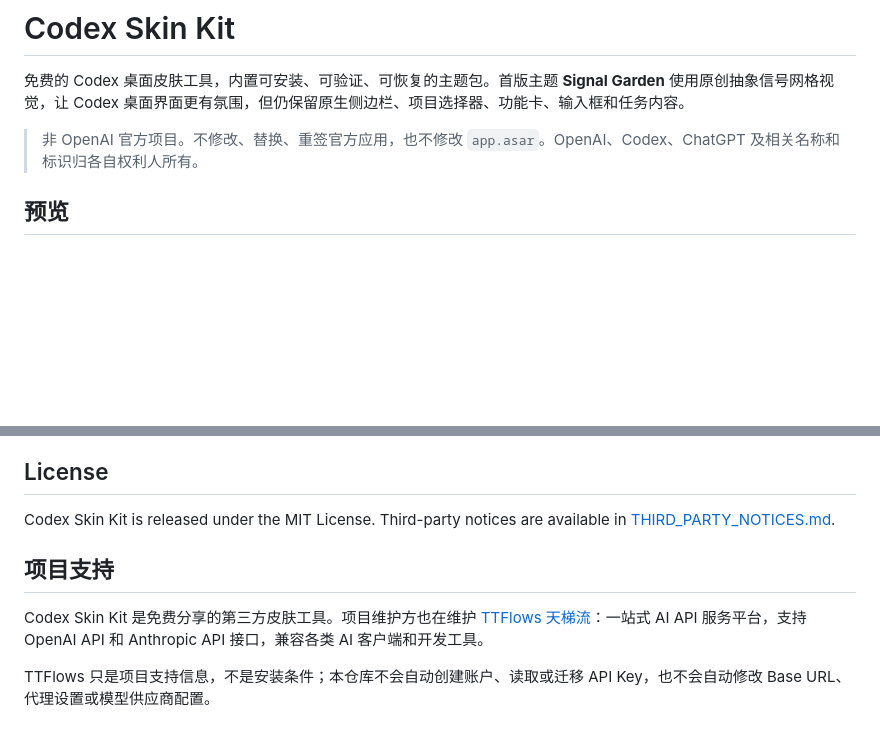
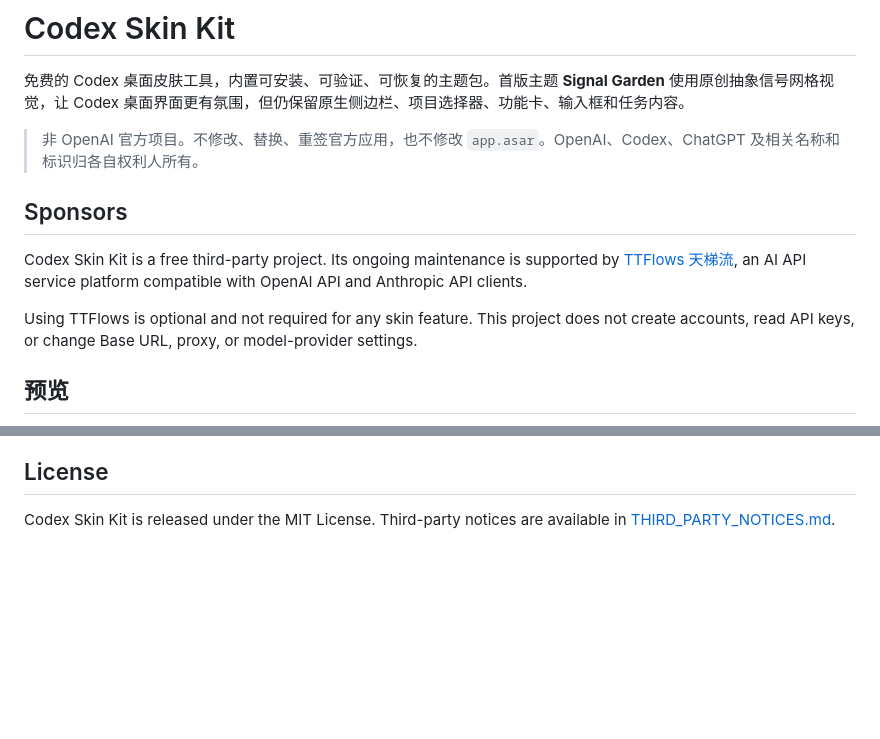
Before and after one commit to dkfjtang/codex-skin-kit, a Markdown page: README.md, 2 parts joined by grey strips. GitHub-like rendering; blank space fills up the shorter version.

Commit message:
docs: move sponsor section near top

```diff
--- a/README.md
+++ b/README.md
@@ -3,6 +3,12 @@
 免费的 Codex 桌面皮肤工具，内置可安装、可验证、可恢复的主题包。首版主题 **Signal Garden** 使用原创抽象信号网格视觉，让 Codex 桌面界面更有氛围，但仍保留原生侧边栏、项目选择器、功能卡、输入框和任务内容。
 
 > 非 OpenAI 官方项目。不修改、替换、重签官方应用，也不修改 `app.asar`。OpenAI、Codex、ChatGPT 及相关名称和标识归各自权利人所有。
+
+## Sponsors
+
+Codex Skin Kit is a free third-party project. Its ongoing maintenance is supported by [TTFlows 天梯流](https://api.ttflows.com/), an AI API service platform compatible with OpenAI API and Anthropic API clients.
+
+Using TTFlows is optional and not required for any skin feature. This project does not create accounts, read API keys, or change Base URL, proxy, or model-provider settings.
 
 ## 预览
 
@@ -84,9 +90,3 @@ python3 scripts/scaffold_skin.py \
 ## License
 
 Codex Skin Kit is released under the MIT License. Third-party notices are available in [THIRD_PARTY_NOTICES.md](./THIRD_PARTY_NOTICES.md).
-
-## 项目支持
-
-Codex Skin Kit 是免费分享的第三方皮肤工具。项目维护方也在维护 [TTFlows 天梯流](https://api.ttflows.com/)：一站式 AI API 服务平台，支持 OpenAI API 和 Anthropic API 接口，兼容各类 AI 客户端和开发工具。
-
-TTFlows 只是项目支持信息，不是安装条件；本仓库不会自动创建账户、读取或迁移 API Key，也不会自动修改 Base URL、代理设置或模型供应商配置。
```
